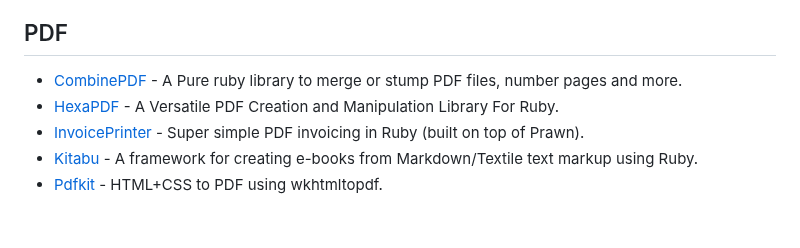
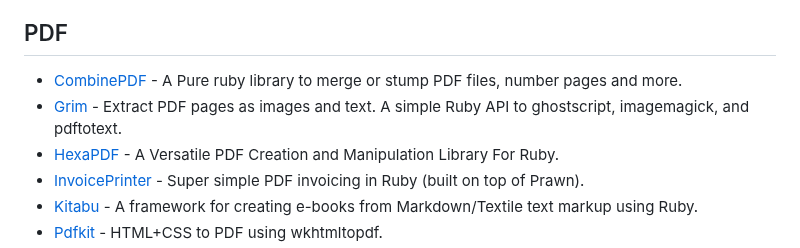
Before and after one commit to markets/awesome-ruby, a Markdown page: README.md, the part around the change. GitHub-like rendering; blank space fills up the shorter version.

Commit message:
Add jonmagic/grim - Extract PDF pages as images and text (#1106)

```diff
--- a/README.md
+++ b/README.md
@@ -984,6 +984,7 @@ Where to discover new Ruby libraries, projects and trends.
 ## PDF
 
 * [CombinePDF](https://github.com/boazsegev/combine_pdf) - A Pure ruby library to merge or stump PDF files, number pages and more.
+* [Grim](https://github.com/jonmagic/grim) - Extract PDF pages as images and text. A simple Ruby API to ghostscript, imagemagick, and pdftotext.
 * [HexaPDF](https://github.com/gettalong/hexapdf) - A Versatile PDF Creation and Manipulation Library For Ruby.
 * [InvoicePrinter](https://github.com/strzibny/invoice_printer) - Super simple PDF invoicing in Ruby (built on top of Prawn).
 * [Kitabu](https://github.com/fnando/kitabu) - A framework for creating e-books from Markdown/Textile text markup using Ruby.
```
